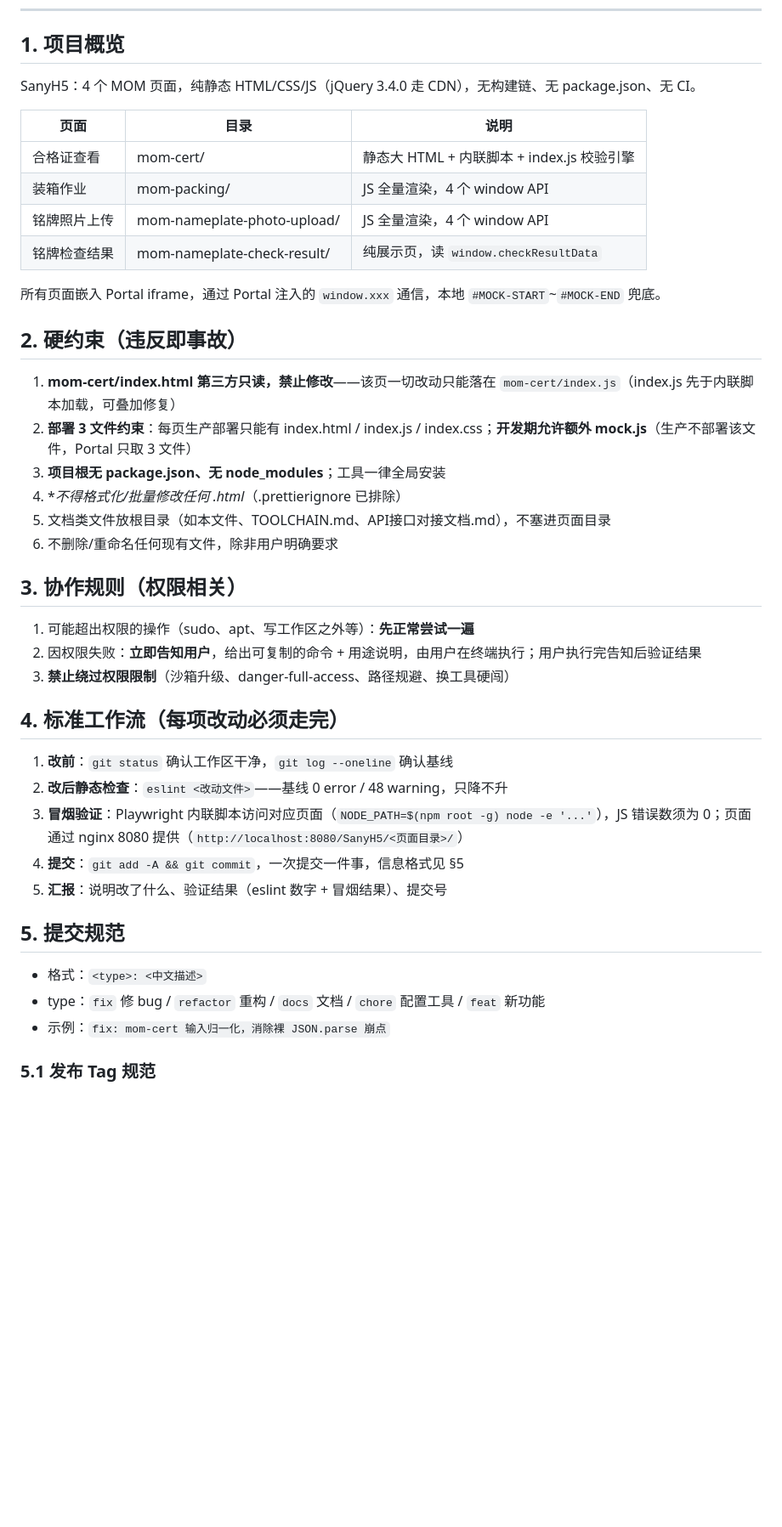
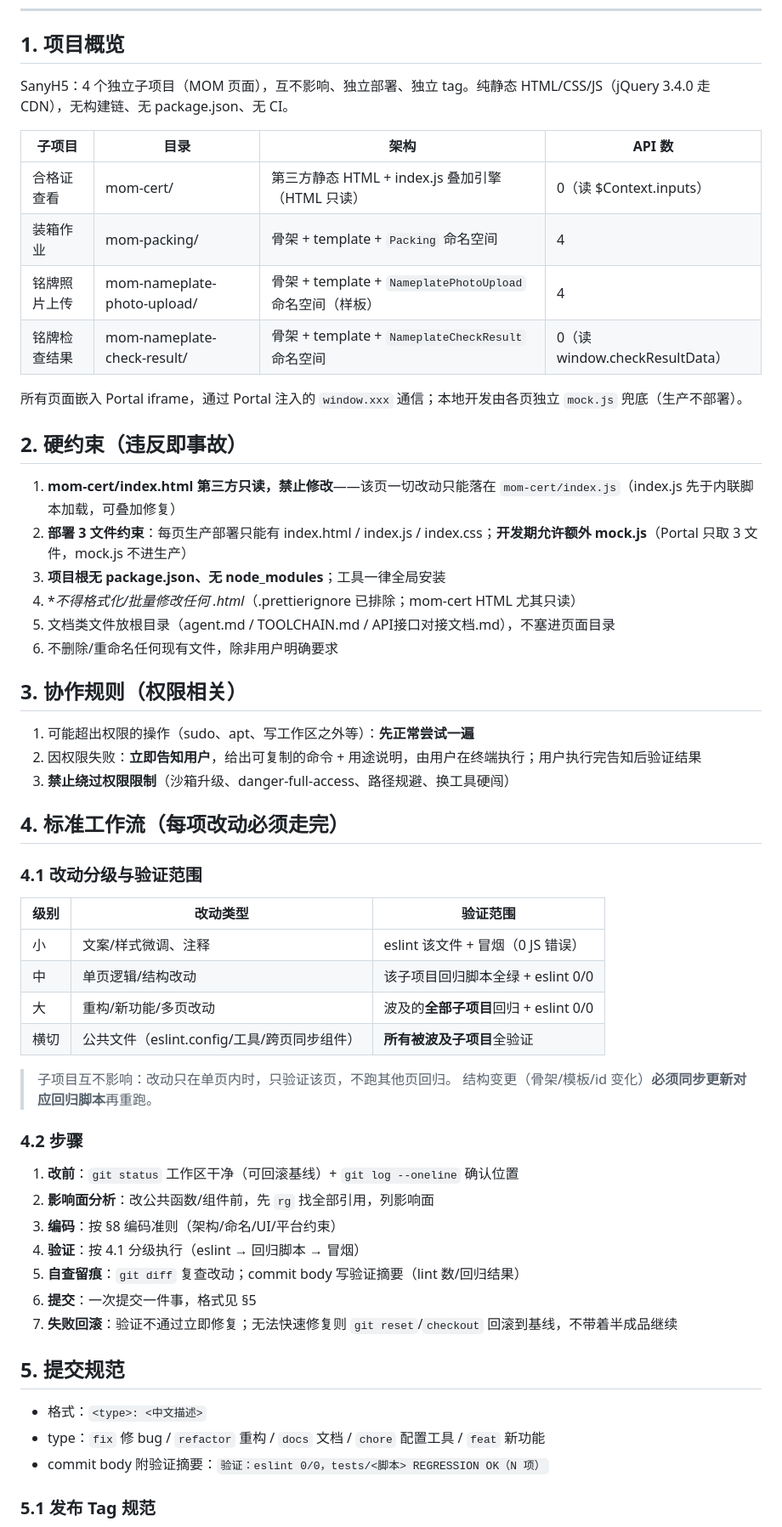
Before and after one commit to maczm/SanyH5, a Markdown page: agent.md, the part around one of its changes. Shown at 85% size. Drawn GitHub-style; blank space fills up the shorter version.

Commit message:
docs: 三文档重构——agent.md 流程分级/去冗余，TOOLCHAIN 加全量体检，API 文档确认无冗余

```diff
--- a/agent.md
+++ b/agent.md
@@ -7,24 +7,24 @@
 
 ## 1. 项目概览
 
-SanyH5：4 个 MOM 页面，纯静态 HTML/CSS/JS（jQuery 3.4.0 走 CDN），无构建链、无 package.json、无 CI。
+SanyH5：4 个独立子项目（MOM 页面），互不影响、独立部署、独立 tag。纯静态 HTML/CSS/JS（jQuery 3.4.0 走 CDN），无构建链、无 package.json、无 CI。
 
-| 页面 | 目录 | 说明 |
-|---|---|---|
-| 合格证查看 | mom-cert/ | 静态大 HTML + 内联脚本 + index.js 校验引擎 |
-| 装箱作业 | mom-packing/ | JS 全量渲染，4 个 window API |
-| 铭牌照片上传 | mom-nameplate-photo-upload/ | JS 全量渲染，4 个 window API |
-| 铭牌检查结果 | mom-nameplate-check-result/ | 纯展示页，读 `window.checkResultData` |
+| 子项目 | 目录 | 架构 | API 数 |
+|---|---|---|---|
+| 合格证查看 | mom-cert/ | 第三方静态 HTML + index.js 叠加引擎（HTML 只读） | 0（读 $Context.inputs） |
+| 装箱作业 | mom-packing/ | 骨架 + template + `Packing` 命名空间 | 4 |
+| 铭牌照片上传 | mom-nameplate-photo-upload/ | 骨架 + template + `NameplatePhotoUpload` 命名空间（样板） | 4 |
+| 铭牌检查结果 | mom-nameplate-check-result/ | 骨架 + template + `NameplateCheckResult` 命名空间 | 0（读 window.checkResultData） |
 
-所有页面嵌入 Portal iframe，通过 Portal 注入的 `window.xxx` 通信，本地 `#MOCK-START`~`#MOCK-END` 兜底。
+所有页面嵌入 Portal iframe，通过 Portal 注入的 `window.xxx` 通信；本地开发由各页独立 `mock.js` 兜底（生产不部署）。
 
 ## 2. 硬约束（违反即事故）
 
 1. **mom-cert/index.html 第三方只读，禁止修改**——该页一切改动只能落在 `mom-cert/index.js`（index.js 先于内联脚本加载，可叠加修复）
-2. **部署 3 文件约束**：每页生产部署只能有 index.html / index.js / index.css；**开发期允许额外 mock.js**（生产不部署该文件，Portal 只取 3 文件）
+2. **部署 3 文件约束**：每页生产部署只能有 index.html / index.js / index.css；**开发期允许额外 mock.js**（Portal 只取 3 文件，mock.js 不进生产）
 3. **项目根无 package.json、无 node_modules**；工具一律全局安装
-4. **不得格式化/批量修改任何 *.html**（.prettierignore 已排除）
-5. 文档类文件放根目录（如本文件、TOOLCHAIN.md、API接口对接文档.md），不塞进页面目录
+4. **不得格式化/批量修改任何 *.html**（.prettierignore 已排除；mom-cert HTML 尤其只读）
+5. 文档类文件放根目录（agent.md / TOOLCHAIN.md / API接口对接文档.md），不塞进页面目录
 6. 不删除/重命名任何现有文件，除非用户明确要求
 
 ## 3. 协作规则（权限相关）
@@ -35,17 +35,33 @@ SanyH5：4 个 MOM 页面，纯静态 HTML/CSS/JS（jQuery 3.4.0 走 CDN），
 
 ## 4. 标准工作流（每项改动必须走完）
 
-1. **改前**：`git status` 确认工作区干净，`git log --oneline` 确认基线
-2. **改后静态检查**：`eslint <改动文件>`——基线 0 error / 48 warning，只降不升
-3. **冒烟验证**：Playwright 内联脚本访问对应页面（`NODE_PATH=$(npm root -g) node -e '...'`），JS 错误数须为 0；页面通过 nginx 8080 提供（`http://localhost:8080/SanyH5/<页面目录>/`）
-4. **提交**：`git add -A && git commit`，一次提交一件事，信息格式见 §5
-5. **汇报**：说明改了什么、验证结果（eslint 数字 + 冒烟结果）、提交号
+### 4.1 改动分级与验证范围
+
+| 级别 | 改动类型 | 验证范围 |
+|---|---|---|
+| 小 | 文案/样式微调、注释 | eslint 该文件 + 冒烟（0 JS 错误） |
+| 中 | 单页逻辑/结构改动 | 该子项目回归脚本全绿 + eslint 0/0 |
+| 大 | 重构/新功能/多页改动 | 波及的**全部子项目**回归 + eslint 0/0 |
+| 横切 | 公共文件（eslint.config/工具/跨页同步组件） | **所有被波及子项目**全验证 |
+
+> 子项目互不影响：改动只在单页内时，只验证该页，不跑其他页回归。
+> 结构变更（骨架/模板/id 变化）**必须同步更新对应回归脚本**再重跑。
+
+### 4.2 步骤
+
+1. **改前**：`git status` 工作区干净（可回滚基线）+ `git log --oneline` 确认位置
+2. **影响面分析**：改公共函数/组件前，先 `rg` 找全部引用，列影响面
+3. **编码**：按 §8 编码准则（架构/命名/UI/平台约束）
+4. **验证**：按 4.1 分级执行（eslint → 回归脚本 → 冒烟）
+5. **自查留痕**：`git diff` 复查改动；commit body 写验证摘要（lint 数/回归结果）
+6. **提交**：一次提交一件事，格式见 §5
+7. **失败回滚**：验证不通过立即修复；无法快速修复则 `git reset`/`checkout` 回滚到基线，不带着半成品继续
 
 ## 5. 提交规范
 
 - 格式：`<type>: <中文描述>`
 - type：`fix` 修 bug / `refactor` 重构 / `docs` 文档 / `chore` 配置工具 / `feat` 新功能
-- 示例：`fix: mom-cert 输入归一化，消除裸 JSON.parse 崩点`
+- commit body 附验证摘要：`验证：eslint 0/0，tests/<脚本> REGRESSION OK（N 项）`
 
 ### 5.1 发布 Tag 规范
 
```
Also changed, not shown: other parts of agent.md (+27 -29 lines), TOOLCHAIN.md (+30 -10 lines).
